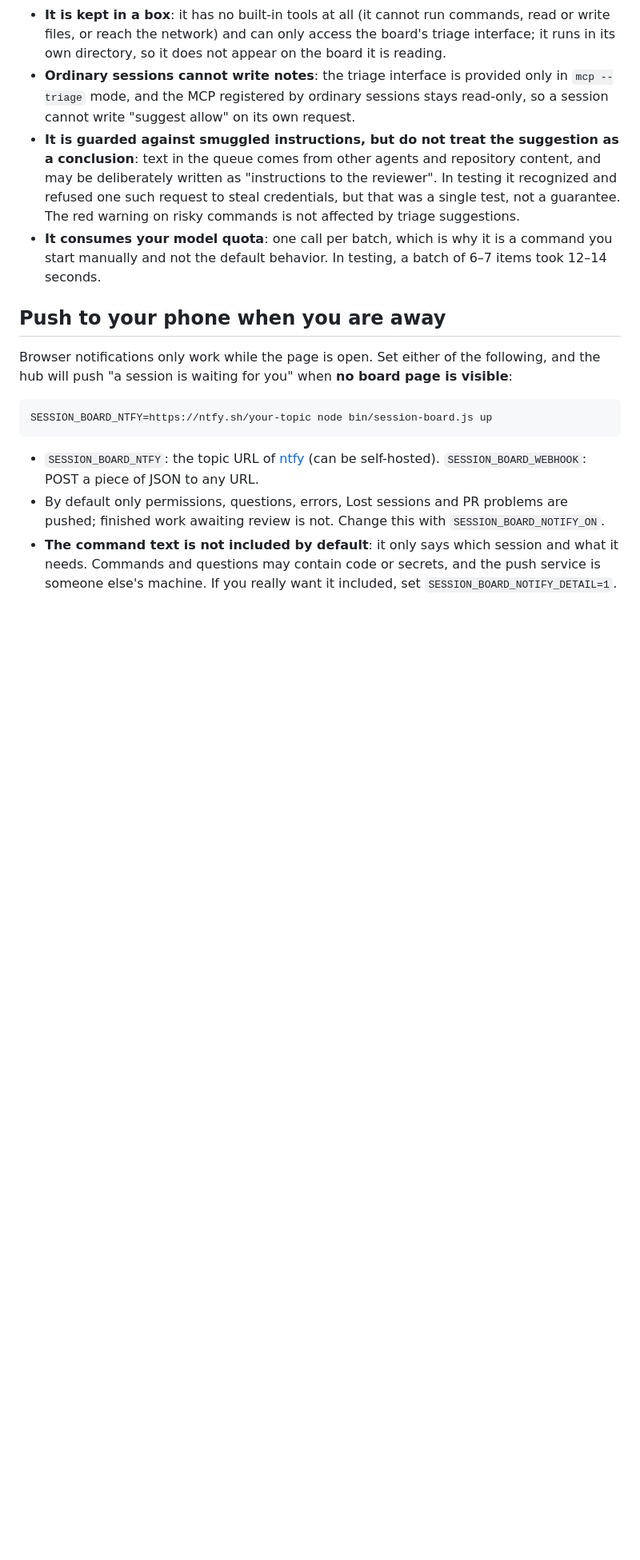
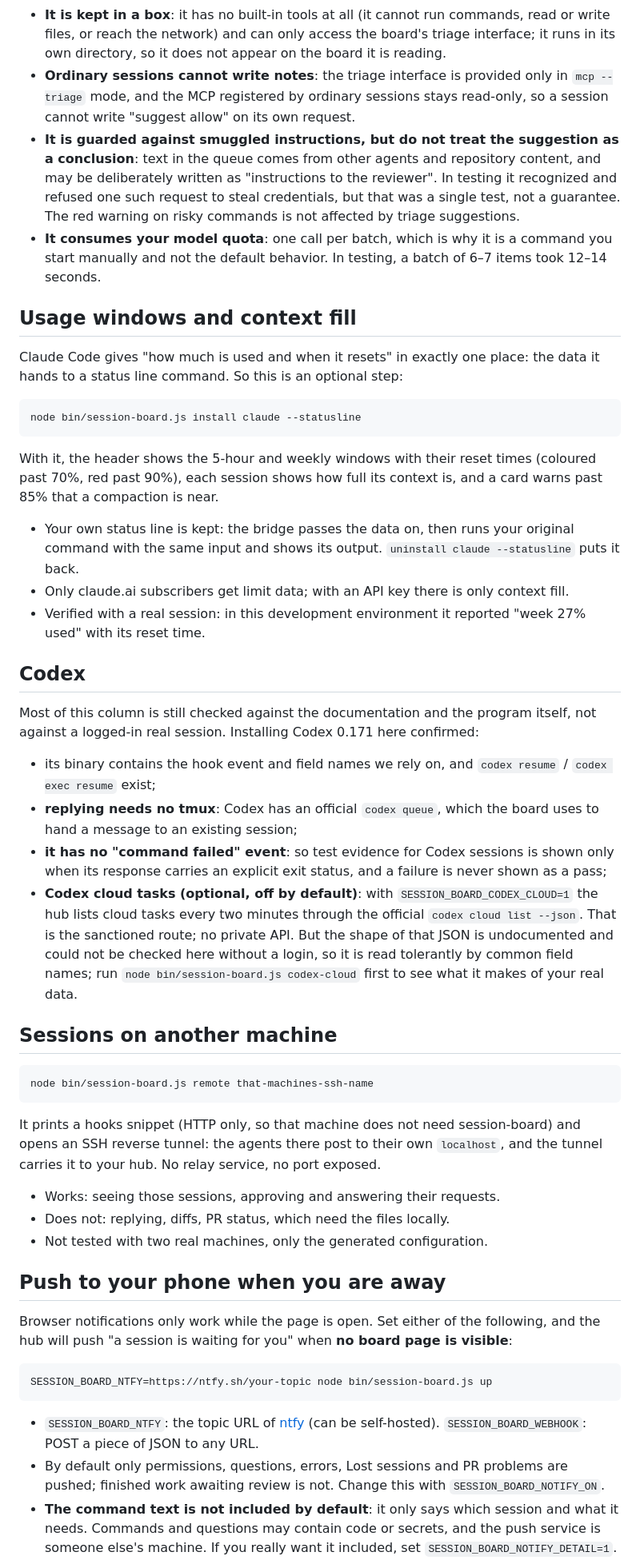
Before and after one commit to Mira190/session-board, a Markdown page: README.md, the part around one of its changes. Shown at 80% size. Rendered like a GitHub page; blank space fills up the shorter version.

````diff
--- a/README.md
+++ b/README.md
@@ -170,6 +170,41 @@ Whenever the queue has items without a note, it starts a very short headless age
 - **Ordinary sessions cannot write notes**: the triage interface is provided only in `mcp --triage` mode, and the MCP registered by ordinary sessions stays read-only, so a session cannot write "suggest allow" on its own request.
 - **It is guarded against smuggled instructions, but do not treat the suggestion as a conclusion**: text in the queue comes from other agents and repository content, and may be deliberately written as "instructions to the reviewer". In testing it recognized and refused one such request to steal credentials, but that was a single test, not a guarantee. The red warning on risky commands is not affected by triage suggestions.
 - **It consumes your model quota**: one call per batch, which is why it is a command you start manually and not the default behavior. In testing, a batch of 6–7 items took 12–14 seconds.
+
+## Usage windows and context fill
+
+Claude Code gives "how much is used and when it resets" in exactly one place: the data it hands to a status line command. So this is an optional step:
+
+```bash
+node bin/session-board.js install claude --statusline
+```
+
+With it, the header shows the 5-hour and weekly windows with their reset times (coloured past 70%, red past 90%), each session shows how full its context is, and a card warns past 85% that a compaction is near.
+
+- Your own status line is kept: the bridge passes the data on, then runs your original command with the same input and shows its output. `uninstall claude --statusline` puts it back.
+- Only claude.ai subscribers get limit data; with an API key there is only context fill.
+- Verified with a real session: in this development environment it reported "week 27% used" with its reset time.
+
+## Codex
+
+Most of this column is still checked against the documentation and the program itself, not against a logged-in real session. Installing Codex 0.171 here confirmed:
+
+- its binary contains the hook event and field names we rely on, and `codex resume` / `codex exec resume` exist;
+- **replying needs no tmux**: Codex has an official `codex queue`, which the board uses to hand a message to an existing session;
+- **it has no "command failed" event**: so test evidence for Codex sessions is shown only when its response carries an explicit exit status, and a failure is never shown as a pass;
+- **Codex cloud tasks (optional, off by default)**: with `SESSION_BOARD_CODEX_CLOUD=1` the hub lists cloud tasks every two minutes through the official `codex cloud list --json`. That is the sanctioned route; no private API. But the shape of that JSON is undocumented and could not be checked here without a login, so it is read tolerantly by common field names; run `node bin/session-board.js codex-cloud` first to see what it makes of your real data.
+
+## Sessions on another machine
+
+```bash
+node bin/session-board.js remote that-machines-ssh-name
+```
+
+It prints a hooks snippet (HTTP only, so that machine does not need session-board) and opens an SSH reverse tunnel: the agents there post to their own `localhost`, and the tunnel carries it to your hub. No relay service, no port exposed.
+
+- Works: seeing those sessions, approving and answering their requests.
+- Does not: replying, diffs, PR status, which need the files locally.
+- Not tested with two real machines, only the generated configuration.
 
 ## Push to your phone when you are away
 
````
Also changed, not shown: other parts of README.md (+3 -3 lines), README.zh-CN.md (+38 -3 lines), docs/compare.png (added), 16 other files.
